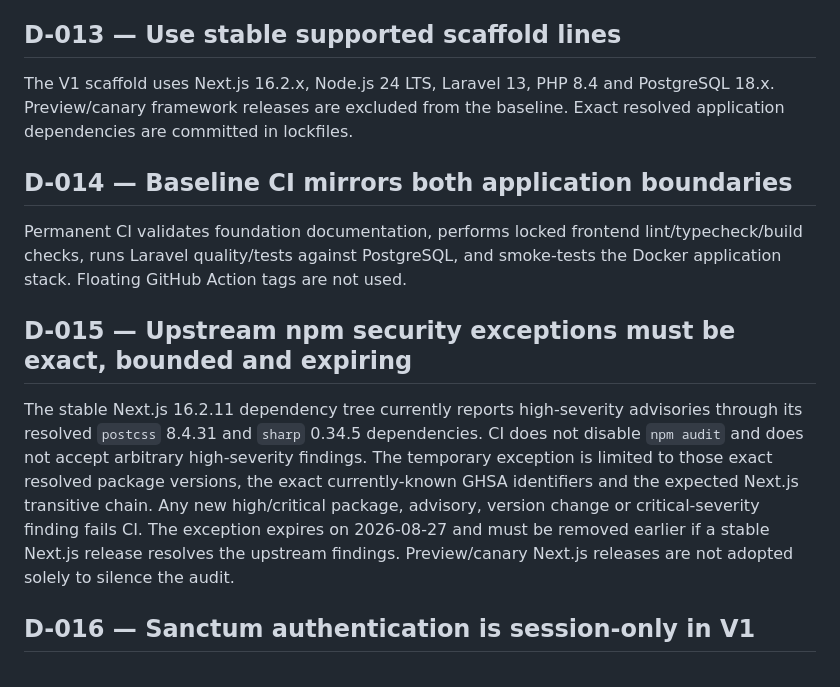
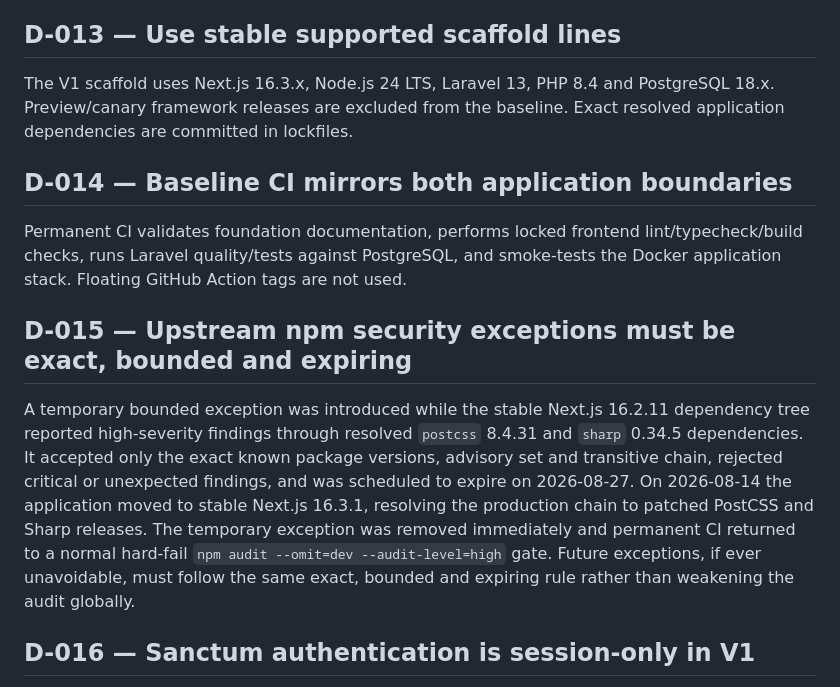
Before and after one commit to Imad-cpp/opportunity-tracker, a Markdown page: docs/DECISIONS.md, the part around the change. Drawn GitHub-style.

Commit message:
docs: record dependency security resolution

```diff
--- a/docs/DECISIONS.md
+++ b/docs/DECISIONS.md
@@ -50,7 +50,7 @@ The public portfolio repository is released under the MIT License.
 
 ## D-013 — Use stable supported scaffold lines
 
-The V1 scaffold uses Next.js 16.2.x, Node.js 24 LTS, Laravel 13, PHP 8.4 and PostgreSQL 18.x. Preview/canary framework releases are excluded from the baseline. Exact resolved application dependencies are committed in lockfiles.
+The V1 scaffold uses Next.js 16.3.x, Node.js 24 LTS, Laravel 13, PHP 8.4 and PostgreSQL 18.x. Preview/canary framework releases are excluded from the baseline. Exact resolved application dependencies are committed in lockfiles.
 
 ## D-014 — Baseline CI mirrors both application boundaries
 
@@ -58,7 +58,7 @@ Permanent CI validates foundation documentation, performs locked frontend lint/t
 
 ## D-015 — Upstream npm security exceptions must be exact, bounded and expiring
 
-The stable Next.js 16.2.11 dependency tree currently reports high-severity advisories through its resolved `postcss` 8.4.31 and `sharp` 0.34.5 dependencies. CI does not disable `npm audit` and does not accept arbitrary high-severity findings. The temporary exception is limited to those exact resolved package versions, the exact currently-known GHSA identifiers and the expected Next.js transitive chain. Any new high/critical package, advisory, version change or critical-severity finding fails CI. The exception expires on 2026-08-27 and must be removed earlier if a stable Next.js release resolves the upstream findings. Preview/canary Next.js releases are not adopted solely to silence the audit.
+A temporary bounded exception was introduced while the stable Next.js 16.2.11 dependency tree reported high-severity findings through resolved `postcss` 8.4.31 and `sharp` 0.34.5 dependencies. It accepted only the exact known package versions, advisory set and transitive chain, rejected critical or unexpected findings, and was scheduled to expire on 2026-08-27. On 2026-08-14 the application moved to stable Next.js 16.3.1, resolving the production chain to patched PostCSS and Sharp releases. The temporary exception was removed immediately and permanent CI returned to a normal hard-fail `npm audit --omit=dev --audit-level=high` gate. Future exceptions, if ever unavoidable, must follow the same exact, bounded and expiring rule rather than weakening the audit globally.
 
 ## D-016 — Sanctum authentication is session-only in V1
 
```
